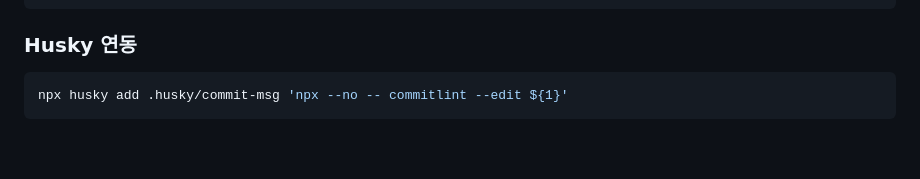
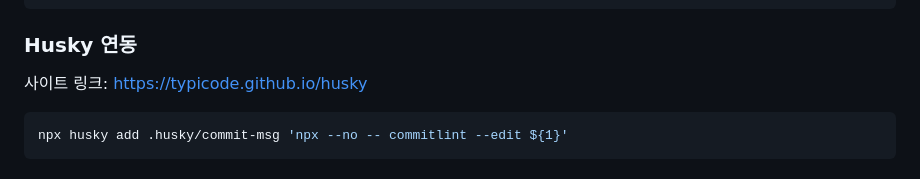
Before and after one commit to kss2002/TIL, a Markdown page: git/Git-Convention.md, the part around the change. GitHub-like rendering; blank space fills up the shorter version.

Commit message:
docs: Update Git-Convention.md
site link add

````diff
--- a/git/Git-Convention.md
+++ b/git/Git-Convention.md
@@ -142,6 +142,8 @@ module.exports = {
 ```
 
 ### Husky 연동
+
+사이트 링크: https://typicode.github.io/husky
 
 ```bash
 npx husky add .husky/commit-msg 'npx --no -- commitlint --edit ${1}'
````
